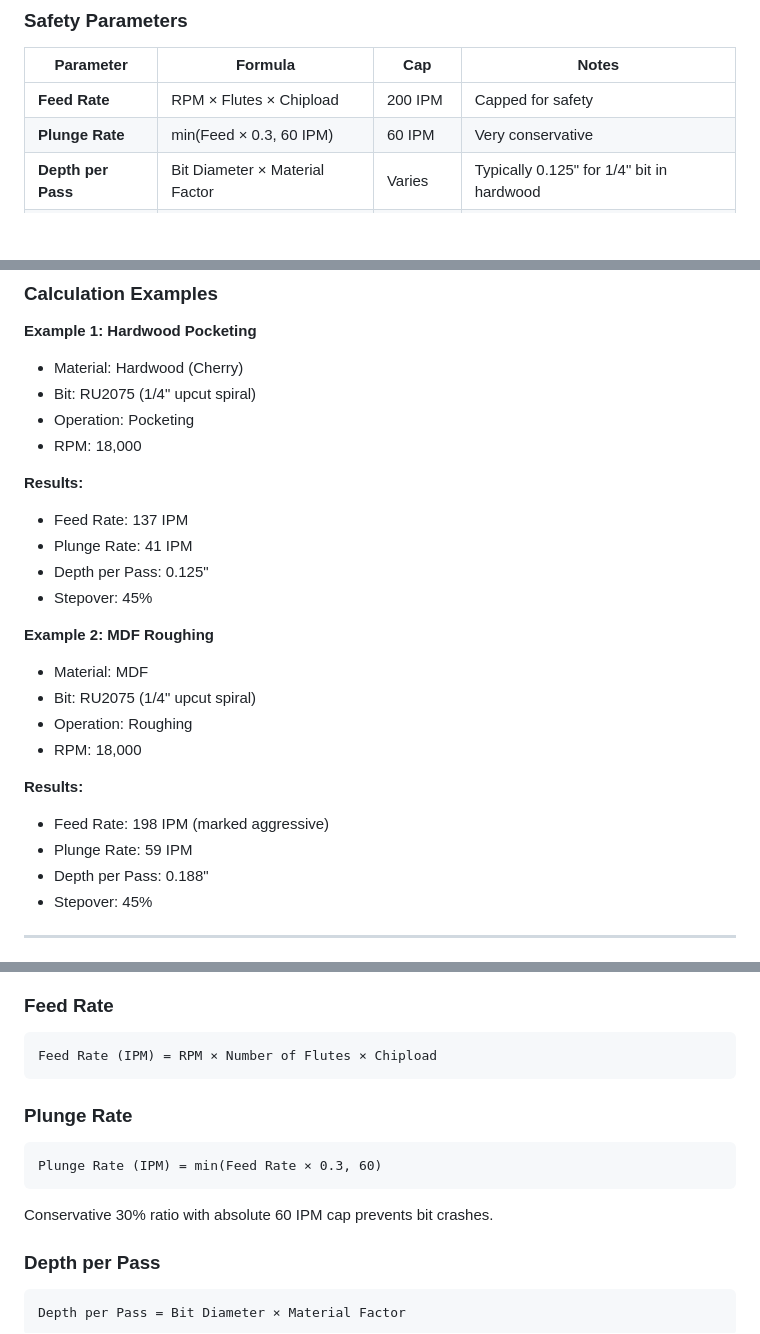
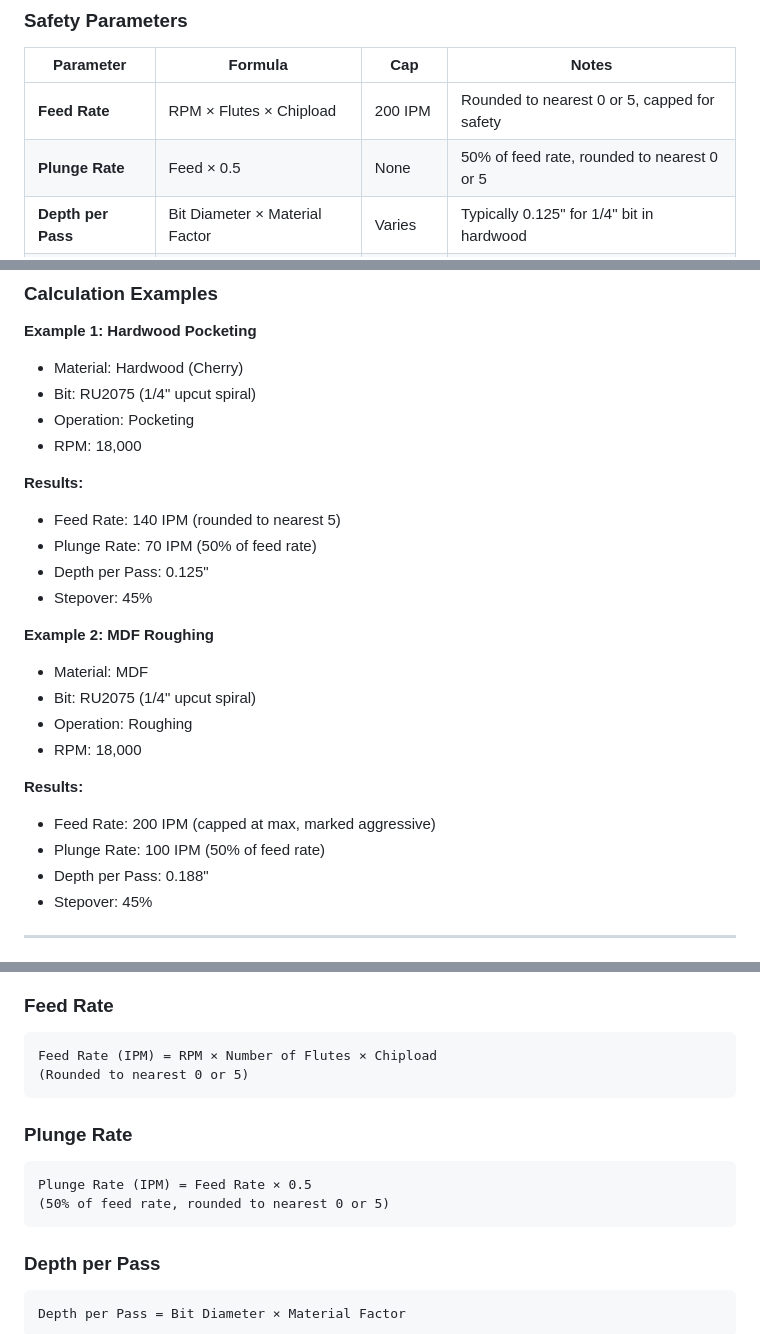
Before and after one commit to tchau23/cnc-feedsnspeed-calculator, a Markdown page: README.md, 3 parts joined by grey strips. GitHub-like rendering; blank space fills up the shorter version.

Commit message:
Revise plunge rate and add smart rounding
Updated plunge rate formula and added smart rounding for safety parameters.

````diff
--- a/README.md
+++ b/README.md
@@ -106,8 +107,8 @@ All values optimized for **1/4" diameter, 2-flute bits at 18,000 RPM**:
 
 | Parameter | Formula | Cap | Notes |
 |-----------|---------|-----|-------|
-| **Feed Rate** | RPM × Flutes × Chipload | 200 IPM | Capped for safety |
-| **Plunge Rate** | min(Feed × 0.3, 60 IPM) | 60 IPM | Very conservative |
+| **Feed Rate** | RPM × Flutes × Chipload | 200 IPM | Rounded to nearest 0 or 5, capped for safety |
+| **Plunge Rate** | Feed × 0.5 | None | 50% of feed rate, rounded to nearest 0 or 5 |
 | **Depth per Pass** | Bit Diameter × Material Factor | Varies | Typically 0.125" for 1/4" bit in hardwood |
 | **Stepover** | Operation-dependent | 50% max | 40-50% roughing, 10-15% finishing |
 
@@ -120,8 +121,8 @@ All values optimized for **1/4" diameter, 2-flute bits at 18,000 RPM**:
 - RPM: 18,000
 
 **Results:**
-- Feed Rate: 137 IPM
-- Plunge Rate: 41 IPM
+- Feed Rate: 140 IPM (rounded to nearest 5)
+- Plunge Rate: 70 IPM (50% of feed rate)
 - Depth per Pass: 0.125"
 - Stepover: 45%
 
@@ -132,8 +133,8 @@ All values optimized for **1/4" diameter, 2-flute bits at 18,000 RPM**:
 - RPM: 18,000
 
 **Results:**
-- Feed Rate: 198 IPM (marked aggressive)
-- Plunge Rate: 59 IPM
+- Feed Rate: 200 IPM (capped at max, marked aggressive)
+- Plunge Rate: 100 IPM (50% of feed rate)
 - Depth per Pass: 0.188"
 - Stepover: 45%
 
@@ -173,13 +174,14 @@ This calculator is specifically designed for **workshop and classroom environmen
 ### Feed Rate
 ```
 Feed Rate (IPM) = RPM × Number of Flutes × Chipload
+(Rounded to nearest 0 or 5)
 ```
 
 ### Plunge Rate
 ```
-Plunge Rate (IPM) = min(Feed Rate × 0.3, 60)
+Plunge Rate (IPM) = Feed Rate × 0.5
+(50% of feed rate, rounded to nearest 0 or 5)
 ```
-Conservative 30% ratio with absolute 60 IPM cap prevents bit crashes.
 
 ### Depth per Pass
 ```
````
Also changed, not shown: other parts of README.md (+3 -2 lines).
